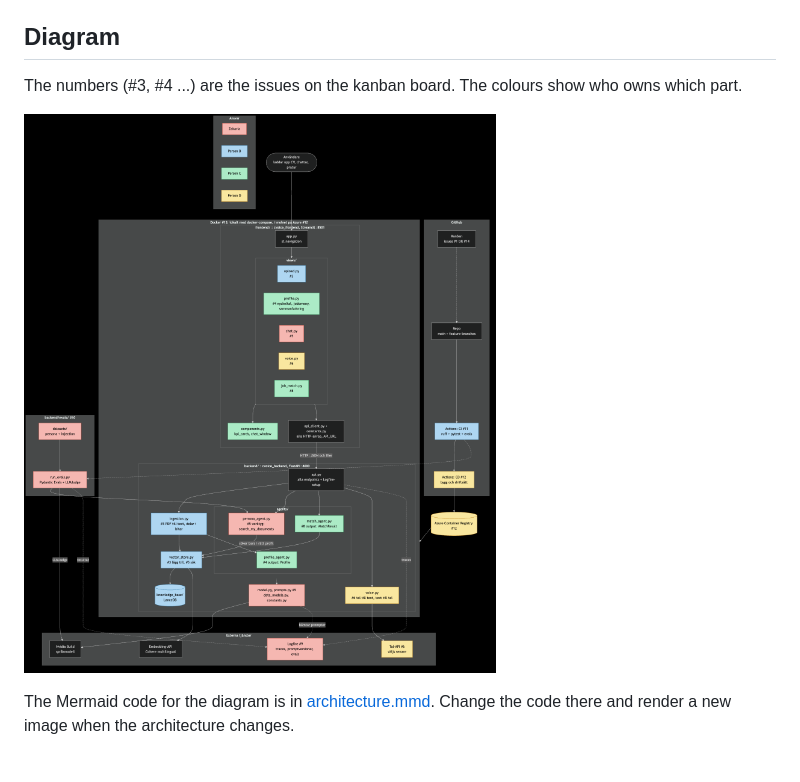
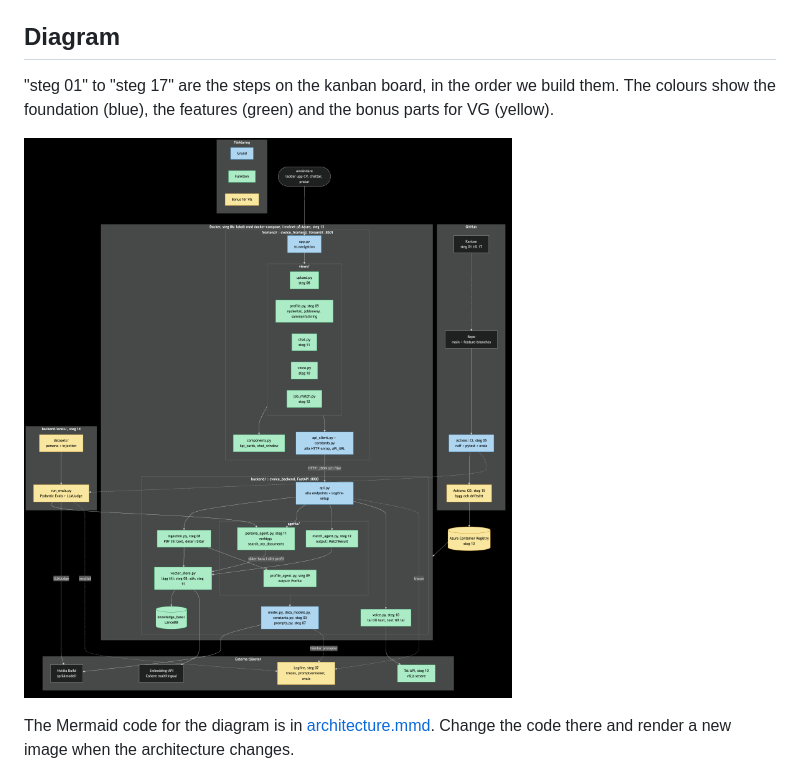
Before and after one commit to Zm-ah/Cvoice_Ai_ops_lab_group6, a Markdown page: docs/architecture/architecture.md, the part around the change. GitHub-like rendering; pictures changed too: docs/architecture/architecture.png.

Commit message:
Update architecture diagram to match kanban steps

```diff
--- a/docs/architecture/architecture.md
+++ b/docs/architecture/architecture.md
@@ -9,7 +9,7 @@
 
 ## Diagram
 
-The numbers (#3, #4 ...) are the issues on the kanban board. The colours show who owns which part.
+"steg 01" to "steg 17" are the steps on the kanban board, in the order we build them. The colours show the foundation (blue), the features (green) and the bonus parts for VG (yellow).
 
 ![Architecture diagram](architecture.png)
 
```
Also changed, not shown: 1 other file.
